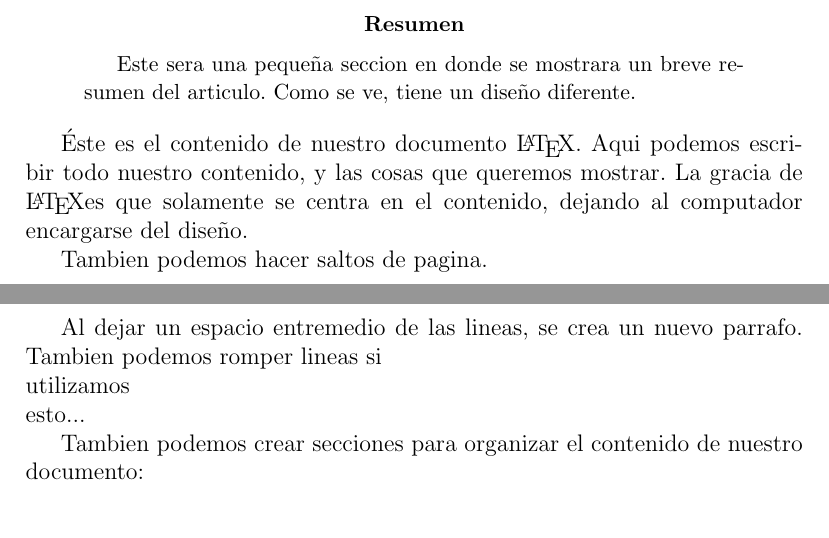
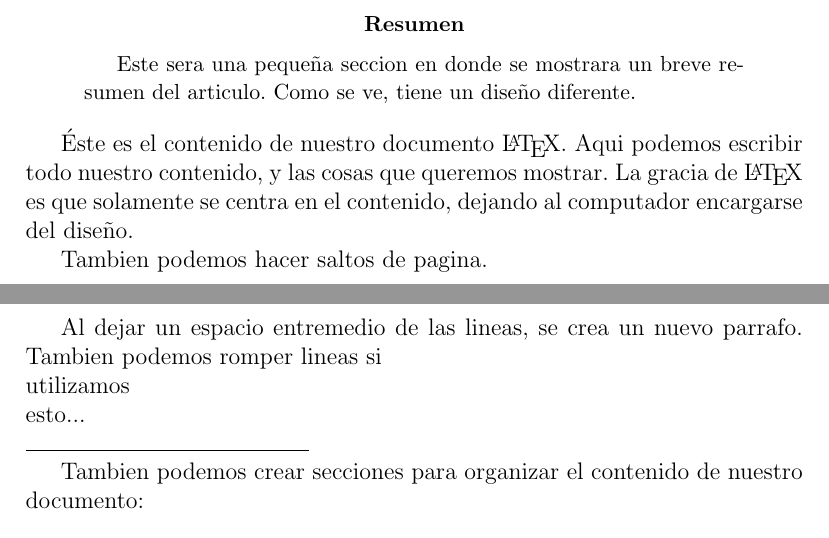
Before and after one commit to moxwel/basics, a LaTeX paper (LaTeX/04-cuerpo.tex): two parts of pages 2 and 3 of 3, joined at a grey line, cut so that both start at the same text. Compiled offline with pdfLaTeX.

Commit message:
Update cuerpo

```diff
--- a/LaTeX/04-cuerpo.tex
+++ b/LaTeX/04-cuerpo.tex
@@ -21,8 +21,8 @@
         articulo. Como se ve, tiene un diseño diferente.
     \end{abstract}
 
-    Éste es el contenido de nuestro documento \LaTeX. Aqui podemos escribir
-    todo nuestro contenido, y las cosas que queremos mostrar. La gracia de \LaTeX
+    Éste es el contenido de nuestro documento \LaTeX{}. Aqui podemos escribir
+    todo nuestro contenido, y las cosas que queremos mostrar. La gracia de \LaTeX{}
     es que solamente se centra en el contenido, dejando al computador encargarse
     del diseño.
 
@@ -32,6 +32,10 @@
 
     Al dejar un espacio entremedio de las lineas, se crea un nuevo parrafo.
     Tambien podemos romper lineas si \\ utilizamos \\ esto...
+
+    % Con este comando se puede crear una linea horizontal de 5cm de largo
+    % t 0.4 puntos de ancho (default)
+    \noindent\rule{5cm}{0.4pt}
 
     Tambien podemos crear secciones para organizar el contenido de nuestro
     documento:
```
